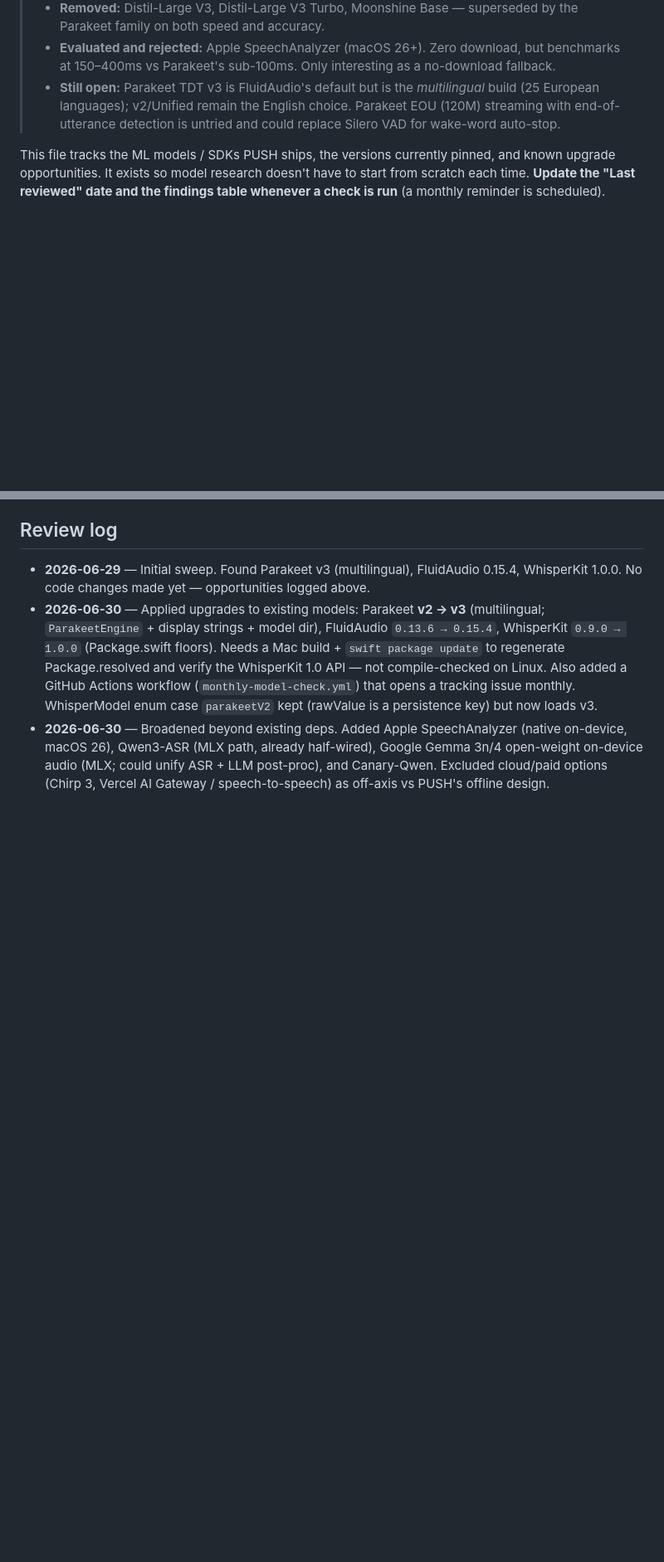
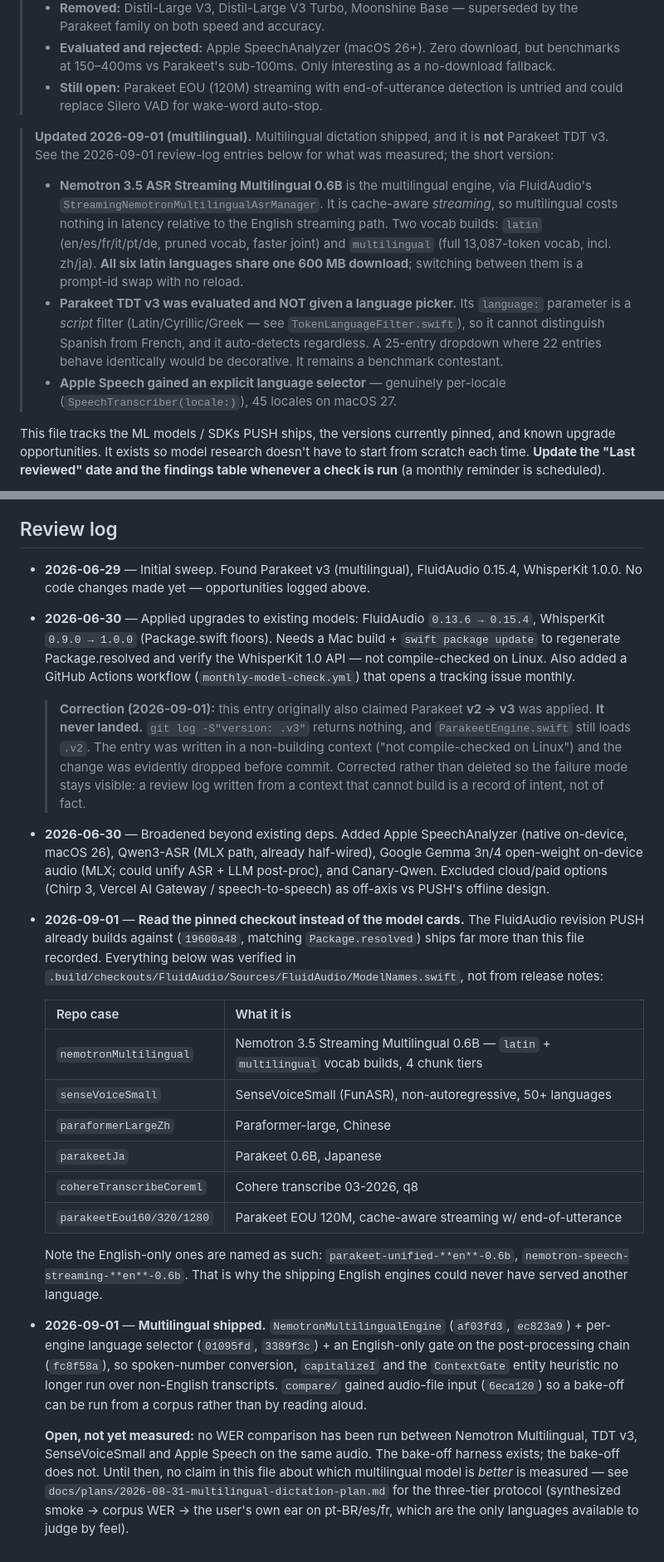
Before and after one commit to Elias1986a/PUSH, a Markdown page: docs/MODELS.md, 2 parts joined by grey strips. Shown at 83% size. Drawn GitHub-style; blank space fills up the shorter version.

Commit message:
Correct MODELS.md against the code it describes
The pinned table still listed WhisperKit and Moonshine, both removed in
v7.0.0, and claimed Parakeet TDT v3 was in use when ParakeetEngine loads
.v2. The review log claimed a v2 to v3 upgrade was applied on 2026-06-30;
git log -S"version: .v3" returns nothing and it never landed. That entry
is corrected rather than deleted, because a review log written from a
context that could not build is a record of intent, not of fact.

Adds what the pinned FluidAudio revision actually ships, read from
ModelNames.swift rather than release notes: Nemotron Multilingual,
SenseVoiceSmall, paraformer-zh, parakeet-ja, Cohere transcribe, Parakeet
EOU. Records why TDT v3 was evaluated and deliberately not given a
language picker, and states plainly that no multilingual WER comparison
has been measured yet.

Co-Authored-By: Claude Opus 5 <noreply@anthropic.com>

```diff
--- a/docs/MODELS.md
+++ b/docs/MODELS.md
@@ -15,10 +15,27 @@
 > - **Evaluated and rejected:** Apple SpeechAnalyzer (macOS 26+). Zero download,
 >   but benchmarks at 150–400ms vs Parakeet's sub-100ms. Only interesting as a
 >   no-download fallback.
-> - **Still open:** Parakeet TDT v3 is FluidAudio's default but is the
->   *multilingual* build (25 European languages); v2/Unified remain the English
->   choice. Parakeet EOU (120M) streaming with end-of-utterance detection is
->   untried and could replace Silero VAD for wake-word auto-stop.
+> - **Still open:** Parakeet EOU (120M) streaming with end-of-utterance detection
+>   is untried and could replace Silero VAD for wake-word auto-stop.
+
+> **Updated 2026-09-01 (multilingual).** Multilingual dictation shipped, and it
+> is **not** Parakeet TDT v3. See the 2026-09-01 review-log entries below for
+> what was measured; the short version:
+>
+> - **Nemotron 3.5 ASR Streaming Multilingual 0.6B** is the multilingual engine,
+>   via FluidAudio's `StreamingNemotronMultilingualAsrManager`. It is cache-aware
+>   *streaming*, so multilingual costs nothing in latency relative to the English
+>   streaming path. Two vocab builds: `latin` (en/es/fr/it/pt/de, pruned vocab,
+>   faster joint) and `multilingual` (full 13,087-token vocab, incl. zh/ja).
+>   **All six latin languages share one 600 MB download**; switching between them
+>   is a prompt-id swap with no reload.
+> - **Parakeet TDT v3 was evaluated and NOT given a language picker.** Its
+>   `language:` parameter is a *script* filter (Latin/Cyrillic/Greek — see
+>   `TokenLanguageFilter.swift`), so it cannot distinguish Spanish from French,
+>   and it auto-detects regardless. A 25-entry dropdown where 22 entries behave
+>   identically would be decorative. It remains a benchmark contestant.
+> - **Apple Speech gained an explicit language selector** — genuinely per-locale
+>   (`SpeechTranscriber(locale:)`), 45 locales on macOS 27.
 
 
 This file tracks the ML models / SDKs PUSH ships, the versions currently
@@ -124,16 +152,54 @@ considering, found by looking beyond what PUSH already ships.
 ## Review log
 - **2026-06-29** — Initial sweep. Found Parakeet v3 (multilingual), FluidAudio
   0.15.4, WhisperKit 1.0.0. No code changes made yet — opportunities logged above.
-- **2026-06-30** — Applied upgrades to existing models: Parakeet **v2 → v3**
-  (multilingual; `ParakeetEngine` + display strings + model dir), FluidAudio
+- **2026-06-30** — Applied upgrades to existing models: FluidAudio
   `0.13.6 → 0.15.4`, WhisperKit `0.9.0 → 1.0.0` (Package.swift floors). Needs a
   Mac build + `swift package update` to regenerate Package.resolved and verify
   the WhisperKit 1.0 API — not compile-checked on Linux. Also added a GitHub
   Actions workflow (`monthly-model-check.yml`) that opens a tracking issue
-  monthly. WhisperModel enum case `parakeetV2` kept (rawValue is a persistence
-  key) but now loads v3.
+  monthly.
+  > **Correction (2026-09-01):** this entry originally also claimed Parakeet
+  > **v2 → v3** was applied. **It never landed.** `git log -S"version: .v3"`
+  > returns nothing, and `ParakeetEngine.swift` still loads `.v2`. The entry was
+  > written in a non-building context ("not compile-checked on Linux") and the
+  > change was evidently dropped before commit. Corrected rather than deleted so
+  > the failure mode stays visible: a review log written from a context that
+  > cannot build is a record of intent, not of fact.
 - **2026-06-30** — Broadened beyond existing deps. Added Apple SpeechAnalyzer
   (native on-device, macOS 26), Qwen3-ASR (MLX path, already half-wired),
   Google Gemma 3n/4 open-weight on-device audio (MLX; could unify ASR + LLM
   post-proc), and Canary-Qwen. Excluded cloud/paid options (Chirp 3, Vercel AI
   Gateway / speech-to-speech) as off-axis vs PUSH's offline design.
+- **2026-09-01** — **Read the pinned checkout instead of the model cards.** The
+  FluidAudio revision PUSH already builds against (`19600a48`, matching
+  `Package.resolved`) ships far more than this file recorded. Everything below
+  was verified in `.build/checkouts/FluidAudio/Sources/FluidAudio/ModelNames.swift`,
+  not from release notes:
+
+  | Repo case | What it is |
+  |---|---|
+  | `nemotronMultilingual` | Nemotron 3.5 Streaming Multilingual 0.6B — `latin` + `multilingual` vocab builds, 4 chunk tiers |
+  | `senseVoiceSmall` | SenseVoiceSmall (FunASR), non-autoregressive, 50+ languages |
+  | `paraformerLargeZh` | Paraformer-large, Chinese |
+  | `parakeetJa` | Parakeet 0.6B, Japanese |
+  | `cohereTranscribeCoreml` | Cohere transcribe 03-2026, q8 |
+  | `parakeetEou160/320/1280` | Parakeet EOU 120M, cache-aware streaming w/ end-of-utterance |
+
+  Note the English-only ones are named as such: `parakeet-unified-**en**-0.6b`,
+  `nemotron-speech-streaming-**en**-0.6b`. That is why the shipping English
+  engines could never have served another language.
+
+- **2026-09-01** — **Multilingual shipped.** `NemotronMultilingualEngine`
+  (`af03fd3`, `ec823a9`) + per-engine language selector (`01095fd`, `3389f3c`) +
+  an English-only gate on the post-processing chain (`fc8f58a`), so spoken-number
+  conversion, `capitalizeI` and the `ContextGate` entity heuristic no longer run
+  over non-English transcripts. `compare/` gained audio-file input (`6eca120`) so
+  a bake-off can be run from a corpus rather than by reading aloud.
+
+  **Open, not yet measured:** no WER comparison has been run between Nemotron
+  Multilingual, TDT v3, SenseVoiceSmall and Apple Speech on the same audio. The
+  bake-off harness exists; the bake-off does not. Until then, no claim in this
+  file about which multilingual model is *better* is measured — see
+  `docs/plans/2026-08-31-multilingual-dictation-plan.md` for the three-tier
+  protocol (synthesized smoke → corpus WER → the user's own ear on pt-BR/es/fr,
+  which are the only languages available to judge by feel).
```
Also changed, not shown: other parts of docs/MODELS.md (+15 -4 lines).
